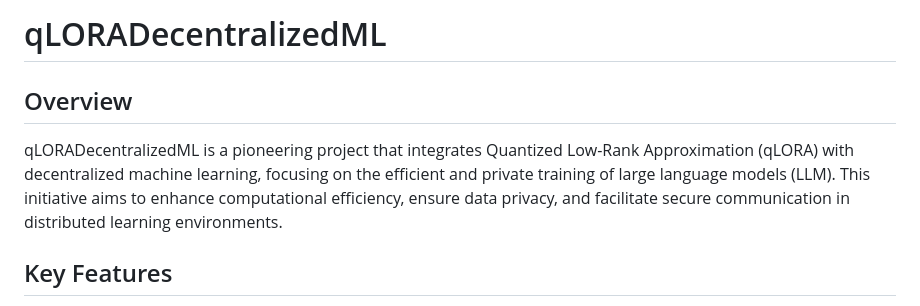
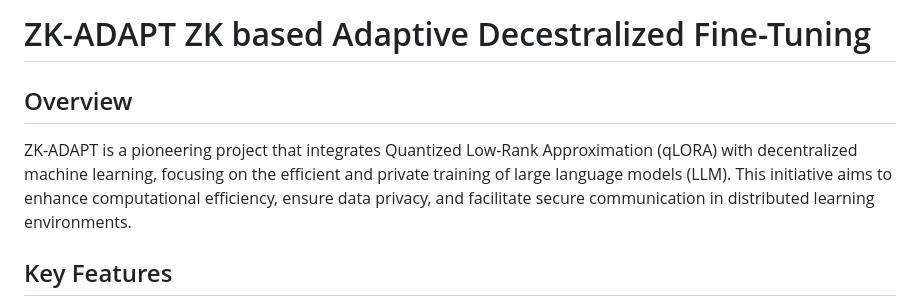
Before and after one commit to pgwadapool/ZK-ADAPT, a Markdown page: README.md, the part around the change. GitHub-like rendering.

```diff
--- a/README.md
+++ b/README.md
@@ -1,7 +1,7 @@
-# qLORADecentralizedML
+# ZK-ADAPT ZK based Adaptive Decestralized Fine-Tuning
 
 ## Overview
-qLORADecentralizedML is a pioneering project that integrates Quantized Low-Rank Approximation (qLORA) with decentralized machine learning, focusing on the efficient and private training of large language models (LLM). This initiative aims to enhance computational efficiency, ensure data privacy, and facilitate secure communication in distributed learning environments.
+ZK-ADAPT is a pioneering project that integrates Quantized Low-Rank Approximation (qLORA) with decentralized machine learning, focusing on the efficient and private training of large language models (LLM). This initiative aims to enhance computational efficiency, ensure data privacy, and facilitate secure communication in distributed learning environments.
 
 ## Key Features
 - **qLORA Integration:** Utilizes qLORA for optimizing neural network training, reducing computational complexity in Distributed learning.
```
